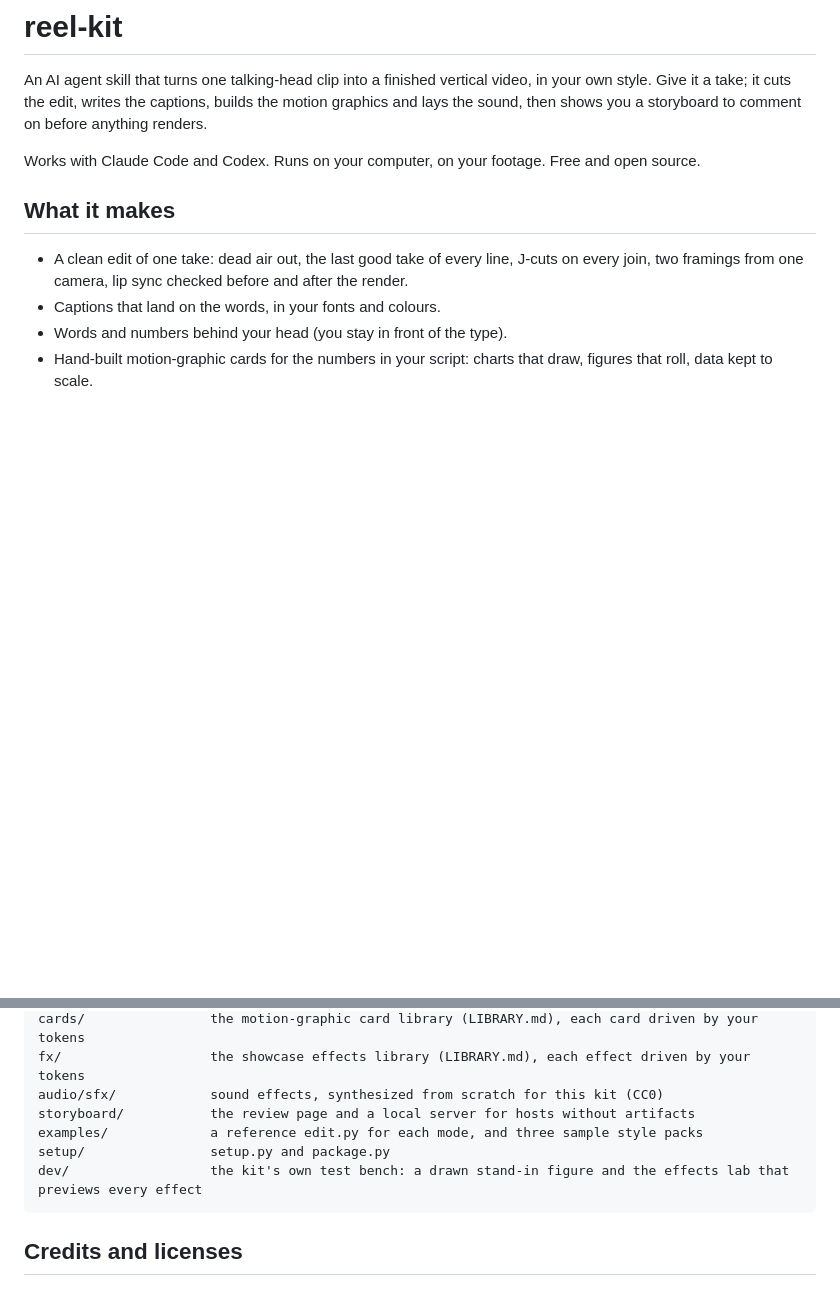
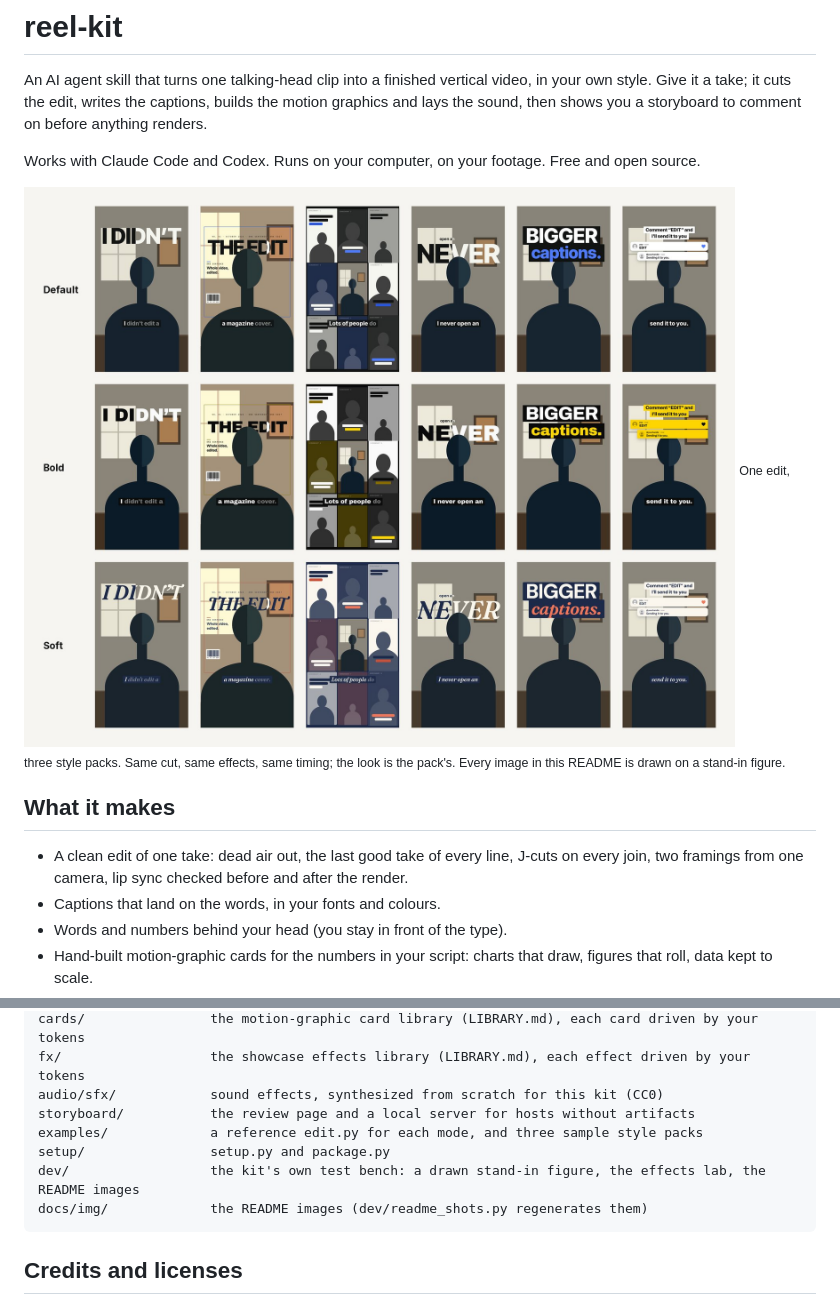
Before and after one commit to orianaogawa-creator/reel-kit, a Markdown page: README.md, 2 parts joined by grey strips. Rendered like a GitHub page; pictures changed too: docs/img/styles.jpg (added); blank space fills up the shorter version.

````diff
--- a/README.md
+++ b/README.md
@@ -5,6 +5,10 @@ take; it cuts the edit, writes the captions, builds the motion graphics and lays
 storyboard to comment on before anything renders.
 
 Works with Claude Code and Codex. Runs on your computer, on your footage. Free and open source.
+
+![The same six moments of one edit in three style packs: default, bold and soft](docs/img/styles.jpg)
+<sub>One edit, three style packs. Same cut, same effects, same timing; the look is the pack's. Every image in this
+README is drawn on a stand-in figure.</sub>
 
 ## What it makes
 - A clean edit of one take: dead air out, the last good take of every line, J-cuts on every join, two framings
@@ -112,7 +130,8 @@ audio/sfx/            sound effects, synthesized from scratch for this kit (CC0)
 storyboard/           the review page and a local server for hosts without artifacts
 examples/             a reference edit.py for each mode, and three sample style packs
 setup/                setup.py and package.py
-dev/                  the kit's own test bench: a drawn stand-in figure and the effects lab that previews every effect
+dev/                  the kit's own test bench: a drawn stand-in figure, the effects lab, the README images
+docs/img/             the README images (dev/readme_shots.py regenerates them)
 ```
 
 ## Credits and licenses
````
Also changed, not shown: other parts of README.md (+14 -0 lines), fx/LIBRARY.md (+2 -0 lines), docs/img/board.jpg (added), docs/img/effects.jpg (added), docs/img/modes.jpg (added), docs/img/storyboard.jpg (added), 4 other files.
